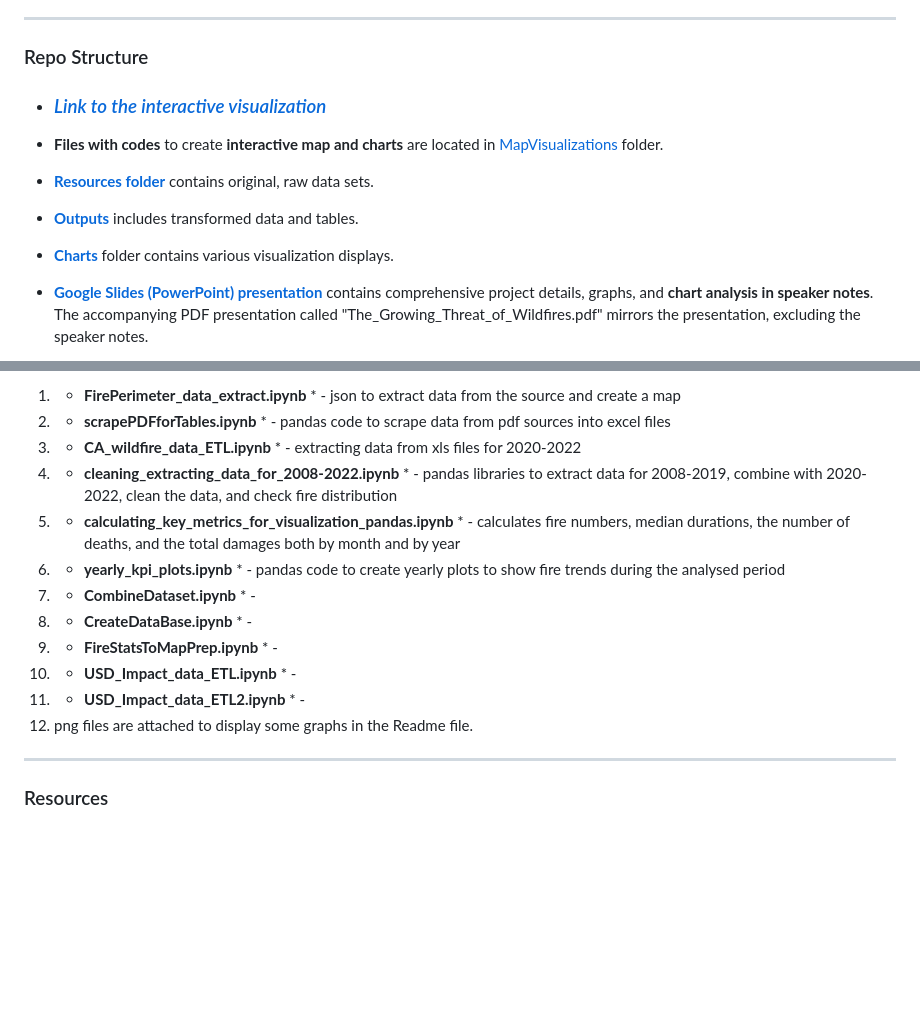
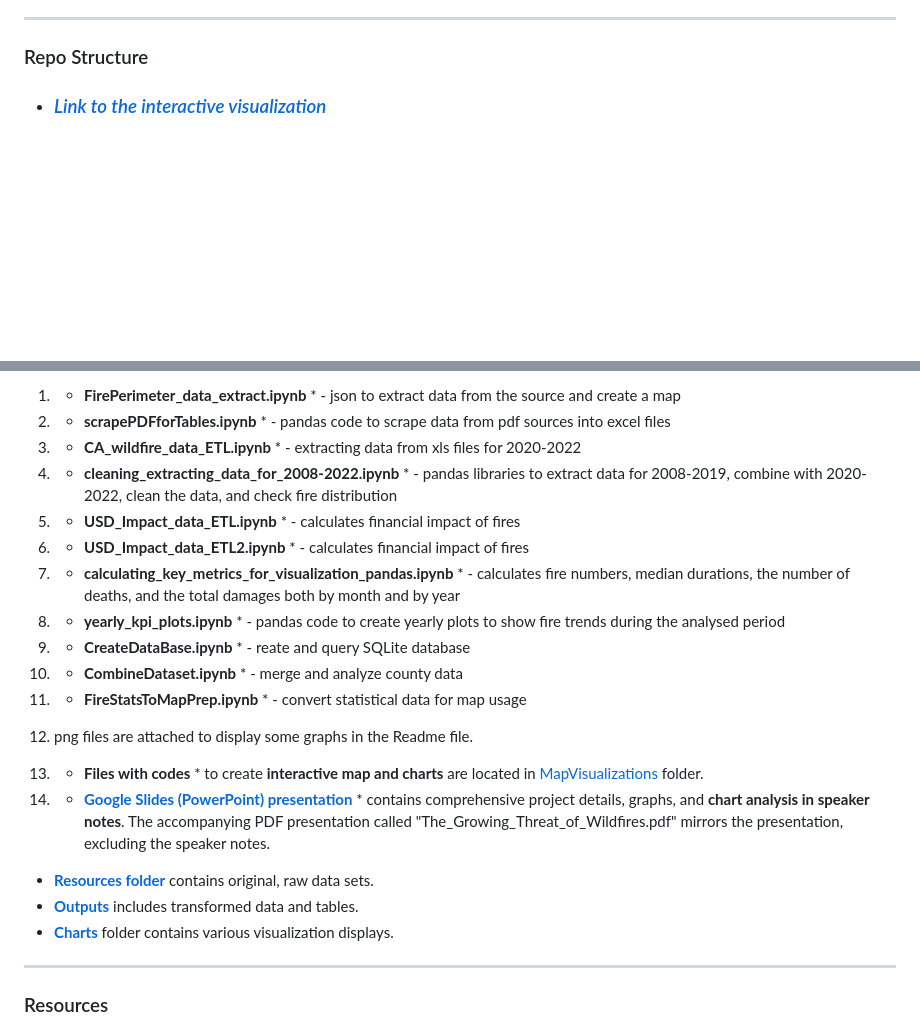
Before and after one commit to LegallyNotBlonde/Fire-Analysis, a Markdown page: README.md, 2 parts joined by grey strips. GitHub-like rendering; blank space fills up the shorter version.

Commit message:
updated file order

```diff
--- a/README.md
+++ b/README.md
@@ -76,9 +76,4 @@ ___
 
 ### Repo Structure
 * ### *[Link to the interactive visualization](http://127.0.0.1:5000/)*
-* **Files with codes** to create **interactive map and charts** are located in [MapVisualizations](https://github.com/LegallyNotBlonde/Fire-Analysis/tree/main/MapVisualizations) folder.
-* **[Resources folder](https://github.com/LegallyNotBlonde/Fire-Analysis/tree/main/Resources)** contains original, raw data sets.
-* **[Outputs](https://github.com/LegallyNotBlonde/Fire-Analysis/tree/main/Outputs)** includes transformed data and tables.
-* **[Charts](https://github.com/LegallyNotBlonde/Fire-Analysis/tree/main/Charts)** folder contains various visualization displays.
-* **[Google Slides (PowerPoint) presentation](https://docs.google.com/presentation/d/18218T6EQrjeQu0vUXJoN1WikxMXPLT6Y-v4c-PHHHL0/edit#slide=id.p)** contains comprehensive project details, graphs, and **chart analysis in speaker notes**. The accompanying PDF presentation called "The_Growing_Threat_of_Wildfires.pdf" mirrors the presentation, excluding the speaker notes.
 
@@ -88,14 +83,22 @@ Here is the right order to read files:
 2. * **scrapePDFforTables.ipynb** * - pandas code to scrape data from pdf sources into excel files
 3. * **CA_wildfire_data_ETL.ipynb** * - extracting data from xls files for 2020-2022
 4. * **cleaning_extracting_data_for_2008-2022.ipynb** * - pandas libraries to extract data for 2008-2019, combine with 2020-2022, clean the data, and check fire distribution
-5. * **calculating_key_metrics_for_visualization_pandas.ipynb** * - calculates fire numbers, median durations, the number of deaths, and the total damages both by month and by year
-6. * **yearly_kpi_plots.ipynb** * - pandas code to create yearly plots to show fire trends during the analysed period
-7. * **CombineDataset.ipynb** * -
-8. * **CreateDataBase.ipynb** * -
-9. * **FireStatsToMapPrep.ipynb** * -
-10. * **USD_Impact_data_ETL.ipynb** * -
-11. * **USD_Impact_data_ETL2.ipynb** * -
+5. * **USD_Impact_data_ETL.ipynb** * - calculates financial impact of fires
+6. * **USD_Impact_data_ETL2.ipynb** * - calculates financial impact of fires
+7. * **calculating_key_metrics_for_visualization_pandas.ipynb** * - calculates fire numbers, median durations, the number of deaths, and the total damages both by month and by year
+8. * **yearly_kpi_plots.ipynb** * - pandas code to create yearly plots to show fire trends during the analysed period
+9. * **CreateDataBase.ipynb** * - reate and query SQLite database
+10. * **CombineDataset.ipynb** * - merge and analyze county data
+11. * **FireStatsToMapPrep.ipynb** * -  convert statistical data for map usage
 12. png files are attached to display some graphs in the Readme file.
+
+13.  * **Files with codes** * to create **interactive map and charts** are located in [MapVisualizations](https://github.com/LegallyNotBlonde/Fire-Analysis/tree/main/MapVisualizations) folder.
+14. * **[Google Slides (PowerPoint) presentation](https://docs.google.com/presentation/d/18218T6EQrjeQu0vUXJoN1WikxMXPLT6Y-v4c-PHHHL0/edit#slide=id.p)** * contains comprehensive project details, graphs, and **chart analysis in speaker notes**. The accompanying PDF presentation called "The_Growing_Threat_of_Wildfires.pdf" mirrors the presentation, excluding the speaker notes.
+
+* **[Resources folder](https://github.com/LegallyNotBlonde/Fire-Analysis/tree/main/Resources)** contains original, raw data sets.
+* **[Outputs](https://github.com/LegallyNotBlonde/Fire-Analysis/tree/main/Outputs)** includes transformed data and tables.
+* **[Charts](https://github.com/LegallyNotBlonde/Fire-Analysis/tree/main/Charts)** folder contains various visualization displays.
+
 
 ___
 
```
Also changed, not shown: other parts of README.md (+2 -2 lines).
